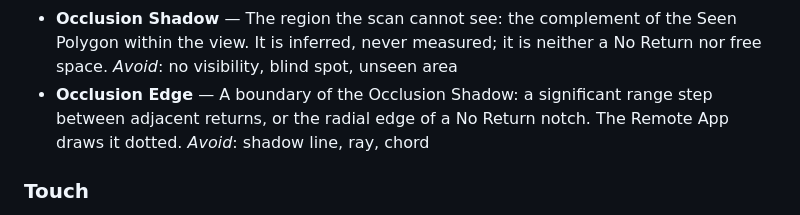
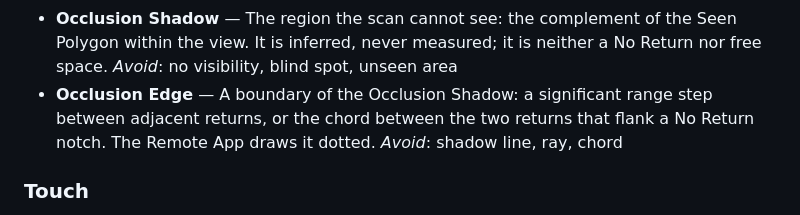
Before and after one commit to 1-rafael-1/explorer-robot, a Markdown page: CONTEXT.md, the part around the change. Drawn GitHub-style.

Commit message:
docs: align the Occlusion Edge with the notch chord

```diff
--- a/CONTEXT.md
+++ b/CONTEXT.md
@@ -46,7 +46,7 @@
   _Avoid_: visibility polygon, free space
 - **Occlusion Shadow** — The region the scan cannot see: the complement of the Seen Polygon within the view. It is inferred, never measured; it is neither a No Return nor free space.
   _Avoid_: no visibility, blind spot, unseen area
-- **Occlusion Edge** — A boundary of the Occlusion Shadow: a significant range step between adjacent returns, or the radial edge of a No Return notch. The Remote App draws it dotted.
+- **Occlusion Edge** — A boundary of the Occlusion Shadow: a significant range step between adjacent returns, or the chord between the two returns that flank a No Return notch. The Remote App draws it dotted.
   _Avoid_: shadow line, ray, chord
 
 ### Touch
```
